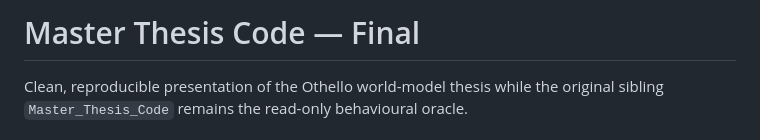
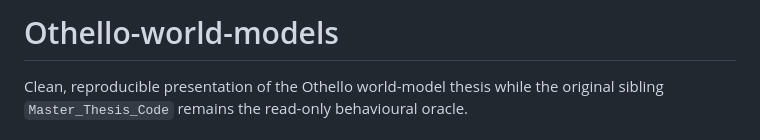
Before and after one commit to Babis1987/othello-world-models, a Markdown page: README.md, the part around the change. GitHub-like rendering.

Commit message:
Change project title to 'Othello-world-models'
Updated the project title in the README file.

```diff
--- a/README.md
+++ b/README.md
@@ -1,4 +1,4 @@
-# Master Thesis Code — Final
+# Othello-world-models
 
 Clean, reproducible presentation of the Othello world-model thesis while the
 original sibling `Master_Thesis_Code` remains the read-only behavioural oracle.
```
